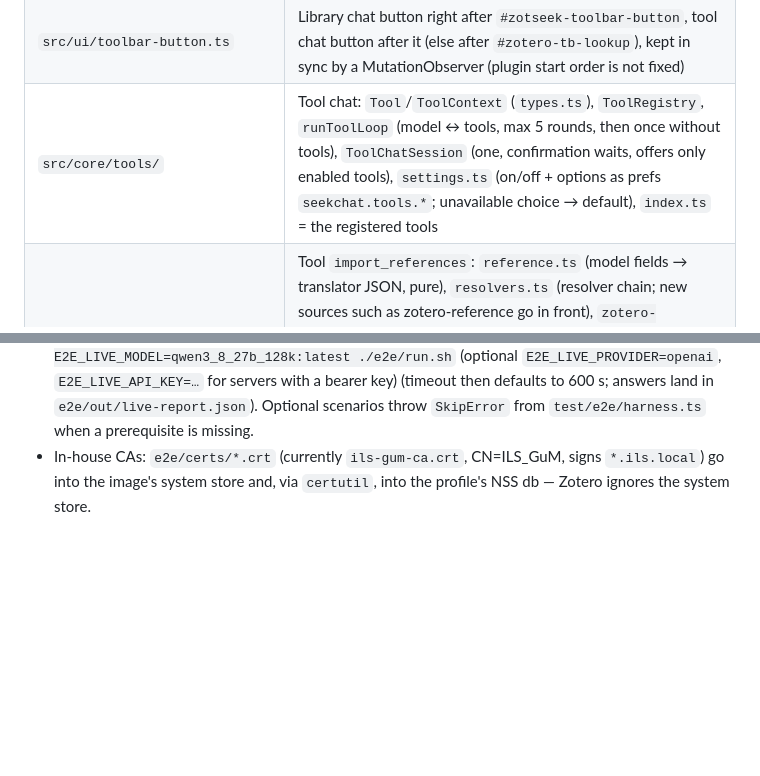
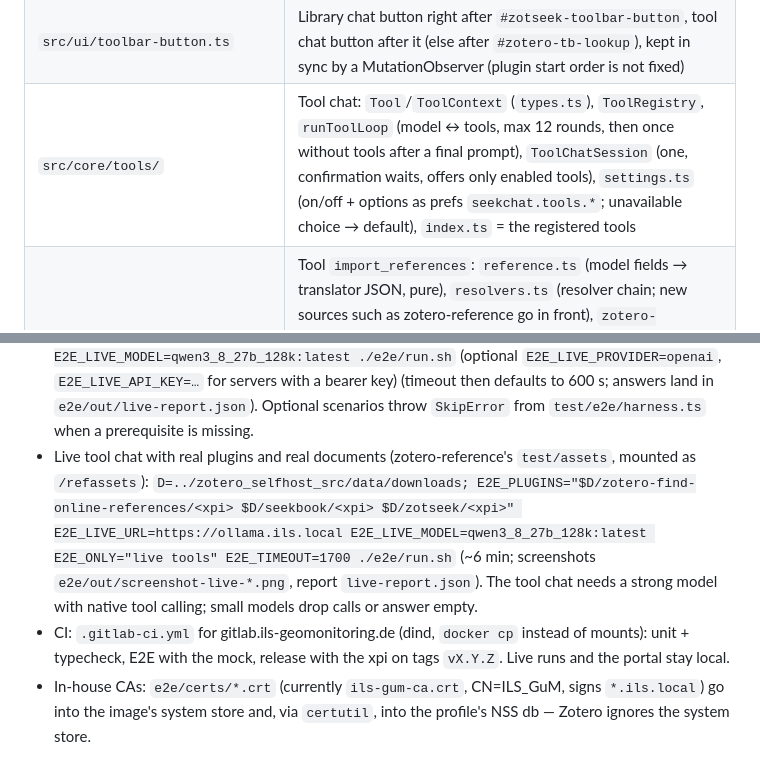
Before and after one commit to ILS-Research/seekchat-zotero, a Markdown page: CLAUDE.md, 2 parts joined by grey strips. Drawn GitHub-style; blank space fills up the shorter version.

Commit message:
CLAUDE.md: tool loop rounds, live tool runs, CI
Co-Authored-By: Claude Opus 5.5 <noreply@anthropic.com>

```diff
--- a/CLAUDE.md
+++ b/CLAUDE.md
@@ -52,7 +52,7 @@ they use `docker` or fall back to `sudo docker`, and run containers with the cal
 | `src/core/library/` | Library chat without UI: `sources.ts` (`Evidence` from all sources → numbered sources, stable numbers, carry-over; **the PDF is kept per excerpt** — `attachmentFor()` picks the PDF a citation opens, `pageGroups()` groups pages per PDF for list, export and note), `plan.ts` (planning call: standalone question, queries, keywords as JSON), `books.ts` + `book-excerpts.ts` (keyword scan per book, pre-reading prompt `[Page N]` passages), `library-context.ts` (`LibraryContextProvider`, scopes, multi-query ZotSeek search), `zotero-items.ts` (library keys, `openSourceCitation`) |
 | `src/ui/library-window.ts`, `content/libraryChat.xhtml` | Library chat window (one instance; the xhtml calls `Zotero.SeekChat.onLibraryWindowLoad`, the plugin builds the DOM) |
 | `src/ui/toolbar-button.ts` | Library chat button right after `#zotseek-toolbar-button`, tool chat button after it (else after `#zotero-tb-lookup`), kept in sync by a MutationObserver (plugin start order is not fixed) |
-| `src/core/tools/` | Tool chat: `Tool`/`ToolContext` (`types.ts`), `ToolRegistry`, `runToolLoop` (model ↔ tools, max 5 rounds, then once without tools), `ToolChatSession` (one, confirmation waits, offers only enabled tools), `settings.ts` (on/off + options as prefs `seekchat.tools.*`; unavailable choice → default), `index.ts` = the registered tools |
+| `src/core/tools/` | Tool chat: `Tool`/`ToolContext` (`types.ts`), `ToolRegistry`, `runToolLoop` (model ↔ tools, max 12 rounds, then once without tools after a final prompt), `ToolChatSession` (one, confirmation waits, offers only enabled tools), `settings.ts` (on/off + options as prefs `seekchat.tools.*`; unavailable choice → default), `index.ts` = the registered tools |
 | `src/core/tools/import-references/` | Tool `import_references`: `reference.ts` (model fields → translator JSON, pure), `resolvers.ts` (resolver chain; new sources such as zotero-reference go in front), `zotero-resolvers.ts` (Translate.Search / Translate.Web lookups with `libraryID: false`, duplicates, saving via `Translate.ItemSaver`), `tool.ts` (preview → confirm → save → PDF; options `parser`, `pdf`), `findrefs-resolver.ts` (Find Online References in front of Zotero's chain) |
 | `src/core/tools/library/` | Read-only library tools: `summary.ts` (pure: item labels, `mergeHits` of Zotero/ZotSeek/SeekBook hits, collection paths and lookup, tag counts, limits), `zotero-library.ts` (Zotero.Search conditions, ZotSeek/SeekBook via their clients with filters re-applied to passage hits, item details, selection, collections, tags), `tools.ts` (`search_library` with options `zotseek`/`seekbook`, `get_item`, `get_selection`, `list_collections`, `list_tags`), `save-to-collection.ts` (write tool with preview/confirm: `planCollectionPath` → create missing path segments + add items in one DB transaction); `save-to-collection.ts` (confirmed, creates nested paths); `document-references.ts` (`get_document_references` / `show_references` via `api.getReferences` of Find Online References, links DOI → arXiv → URL → Scholar; tools with `available()` are greyed out and not offered while their plugin is missing) |
 | `src/core/findrefs/client.ts` | `Zotero.FindOnlineReferences.api` (zotero-reference, AGPL) – runtime calls only, never copy its code; nothing else may assume the plugin |
@@ -157,5 +157,12 @@ Extending: new sources are new `ContextProvider`s; session, prompt and turn rend
   (optional `E2E_LIVE_PROVIDER=openai`, `E2E_LIVE_API_KEY=…` for servers with a bearer key)
   (timeout then defaults to 600 s; answers land in `e2e/out/live-report.json`). Optional scenarios
   throw `SkipError` from `test/e2e/harness.ts` when a prerequisite is missing.
+- Live tool chat with real plugins and real documents (zotero-reference's `test/assets`, mounted as `/refassets`):
+  `D=../zotero_selfhost_src/data/downloads; E2E_PLUGINS="$D/zotero-find-online-references/<xpi> $D/seekbook/<xpi>
+  $D/zotseek/<xpi>" E2E_LIVE_URL=https://ollama.ils.local E2E_LIVE_MODEL=qwen3_8_27b_128k:latest E2E_ONLY="live tools"
+  E2E_TIMEOUT=1700 ./e2e/run.sh` (~6 min; screenshots `e2e/out/screenshot-live-*.png`, report `live-report.json`).
+  The tool chat needs a strong model with native tool calling; small models drop calls or answer empty.
+- CI: `.gitlab-ci.yml` for gitlab.ils-geomonitoring.de (dind, `docker cp` instead of mounts): unit + typecheck,
+  E2E with the mock, release with the xpi on tags `vX.Y.Z`. Live runs and the portal stay local.
 - In-house CAs: `e2e/certs/*.crt` (currently `ils-gum-ca.crt`, CN=ILS_GuM, signs `*.ils.local`) go into the
   image's system store and, via `certutil`, into the profile's NSS db — Zotero ignores the system store.
```
